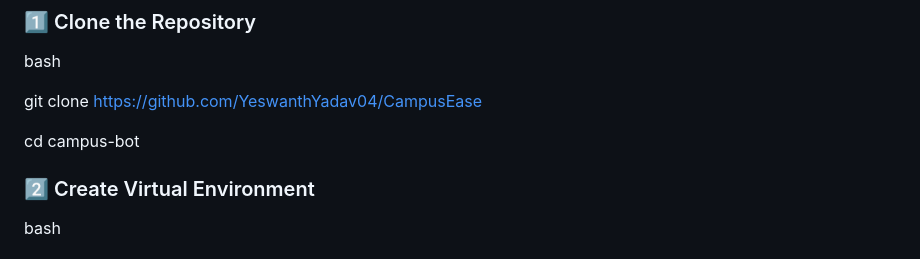
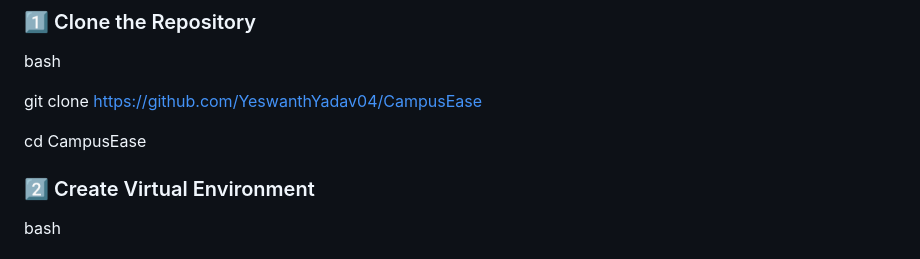
Before and after one commit to YeswanthYadav04/CampusEase, a Markdown page: README.md, the part around the change. Drawn GitHub-style.

```diff
--- a/README.md
+++ b/README.md
@@ -104,7 +104,7 @@ bash
 
 git clone https://github.com/YeswanthYadav04/CampusEase
 
-cd campus-bot
+cd CampusEase
 
 
 
```
